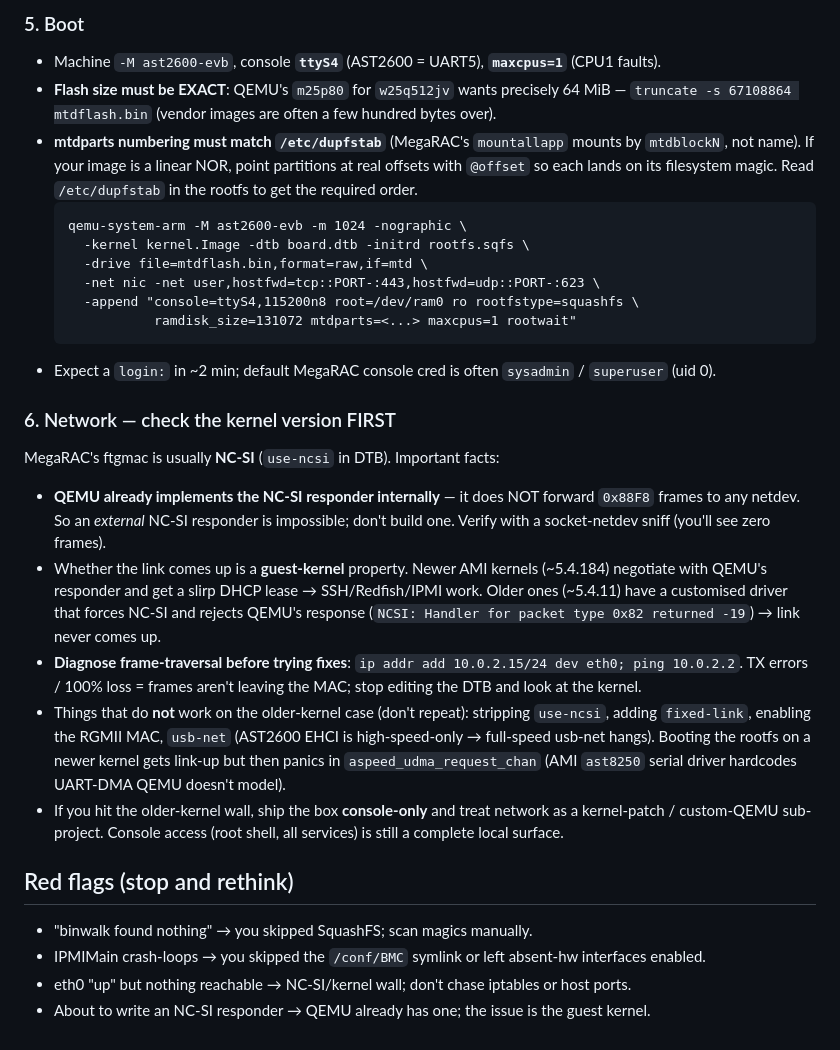
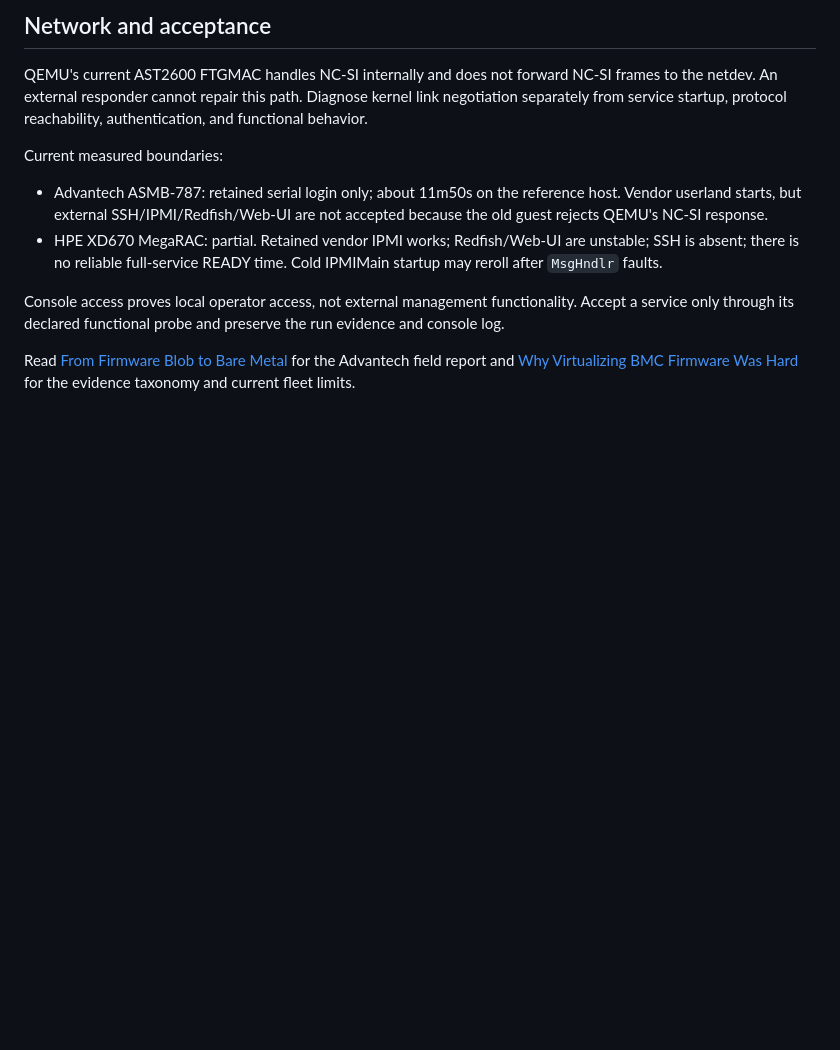
Before and after one commit to zenfish/zbmc, a Markdown page: skill/megarac-virtualize/SKILL.md, the part around one of its changes. Rendered like a GitHub page; blank space fills up the shorter version.

````diff
--- a/skill/megarac-virtualize/SKILL.md
+++ b/skill/megarac-virtualize/SKILL.md
@@ -62,41 +52,21 @@ Two fixes (see `box/qemu-patch-rootfs.sh`), both from Ghidra RE of IPMIMain:
 
-### 5. Boot
-- Machine `-M ast2600-evb`, console **`ttyS4`** (AST2600 = UART5), **`maxcpus=1`** (CPU1 faults).
-- **Flash size must be EXACT**: QEMU's `m25p80` for `w25q512jv` wants precisely 64 MiB — `truncate -s
-  67108864 mtdflash.bin` (vendor images are often a few hundred bytes over).
-- **mtdparts numbering must match `/etc/dupfstab`** (MegaRAC's `mountallapp` mounts by `mtdblockN`, not
-  name). If your image is a linear NOR, point partitions at real offsets with `@offset` so each lands on
-  its filesystem magic. Read `/etc/dupfstab` in the rootfs to get the required order.
-  ```
-  qemu-system-arm -M ast2600-evb -m 1024 -nographic \
-    -kernel kernel.Image -dtb board.dtb -initrd rootfs.sqfs \
-    -drive file=mtdflash.bin,format=raw,if=mtd \
-    -net nic -net user,hostfwd=tcp::PORT-:443,hostfwd=udp::PORT-:623 \
-    -append "console=ttyS4,115200n8 root=/dev/ram0 ro rootfstype=squashfs \
-             ramdisk_size=131072 mtdparts=<...> maxcpus=1 rootwait"
-  ```
-- Expect a `login:` in ~2 min; default MegaRAC console cred is often `sysadmin` / `superuser` (uid 0).
+## Network and acceptance
 
-### 6. Network — check the kernel version FIRST
-MegaRAC's ftgmac is usually **NC-SI** (`use-ncsi` in DTB). Important facts:
-- **QEMU already implements the NC-SI responder internally** — it does NOT forward `0x88F8` frames to any
-  netdev. So an *external* NC-SI responder is impossible; don't build one. Verify with a socket-netdev
-  sniff (you'll see zero frames).
-- Whether the link comes up is a **guest-kernel** property. Newer AMI kernels (~5.4.184) negotiate with
-  QEMU's responder and get a slirp DHCP lease → SSH/Redfish/IPMI work. Older ones (~5.4.11) have a
-  customised driver that forces NC-SI and rejects QEMU's response
-  (`NCSI: Handler for packet type 0x82 returned -19`) → link never comes up.
-- **Diagnose frame-traversal before trying fixes**: `ip addr add 10.0.2.15/24 dev eth0; ping 10.0.2.2`.
-  TX errors / 100% loss = frames aren't leaving the MAC; stop editing the DTB and look at the kernel.
-- Things that do **not** work on the older-kernel case (don't repeat): stripping `use-ncsi`, adding
-  `fixed-link`, enabling the RGMII MAC, `usb-net` (AST2600 EHCI is high-speed-only → full-speed usb-net
-  hangs). Booting the rootfs on a newer kernel gets link-up but then panics in `aspeed_udma_request_chan`
-  (AMI `ast8250` serial driver hardcodes UART-DMA QEMU doesn't model).
-- If you hit the older-kernel wall, ship the box **console-only** and treat network as a kernel-patch /
-  custom-QEMU sub-project. Console access (root shell, all services) is still a complete local surface.
+QEMU's current AST2600 FTGMAC handles NC-SI internally and does not forward NC-SI frames to the netdev.
+An external responder cannot repair this path. Diagnose kernel link negotiation separately from service
+startup, protocol reachability, authentication, and functional behavior.
 
-## Red flags (stop and rethink)
-- "binwalk found nothing" → you skipped SquashFS; scan magics manually.
-- IPMIMain crash-loops → you skipped the `/conf/BMC` symlink or left absent-hw interfaces enabled.
-- eth0 "up" but nothing reachable → NC-SI/kernel wall; don't chase iptables or host ports.
-- About to write an NC-SI responder → QEMU already has one; the issue is the guest kernel.
+Current measured boundaries:
+
+- Advantech ASMB-787: retained serial login only; about 11m50s on the reference host. Vendor userland
+  starts, but external SSH/IPMI/Redfish/Web-UI are not accepted because the old guest rejects QEMU's
+  NC-SI response.
+- HPE XD670 MegaRAC: partial. Retained vendor IPMI works; Redfish/Web-UI are unstable; SSH is absent;
+  there is no reliable full-service READY time. Cold IPMIMain startup may reroll after `MsgHndlr` faults.
+
+Console access proves local operator access, not external management functionality. Accept a service
+only through its declared functional probe and preserve the run evidence and console log.
+
+Read [From Firmware Blob to Bare Metal](../../docs/from-firmware-to-bare-metal.md) for the Advantech
+field report and [Why Virtualizing BMC Firmware Was Hard](../../docs/why-bmc-virtualization-is-hard.html)
+for the evidence taxonomy and current fleet limits.
````
Also changed, not shown: other parts of skill/megarac-virtualize/SKILL.md (+38 -48 lines), skill/virtualize-bmc/SKILL.md (+83 -63 lines).
